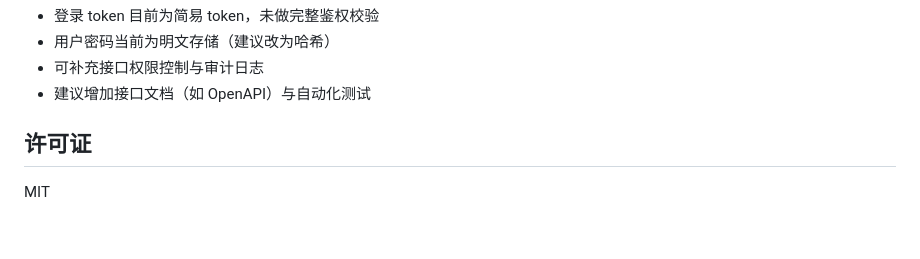
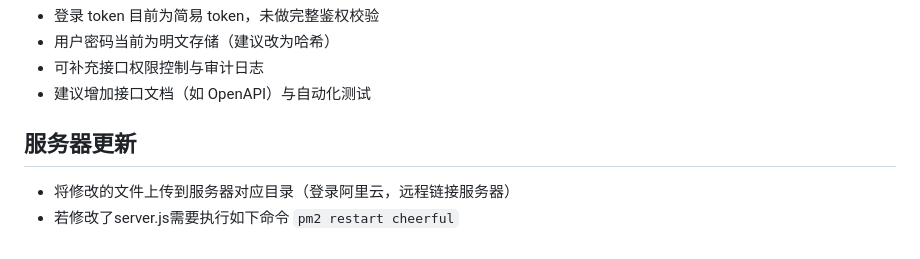
Before and after one commit to ivan169/cherrfulWedSide, a Markdown page: README.md, the part around the change. Drawn GitHub-style.

````diff
--- a/README.md
+++ b/README.md
@@ -179,6 +179,7 @@ npm run start
 - 可补充接口权限控制与审计日志
 - 建议增加接口文档（如 OpenAPI）与自动化测试
 
-## 许可证
-
-MIT
+## 服务器更新
+- 将修改的文件上传到服务器对应目录（登录阿里云，远程链接服务器）
+- 若修改了server.js需要执行如下命令
+```pm2 restart cheerful```
````
